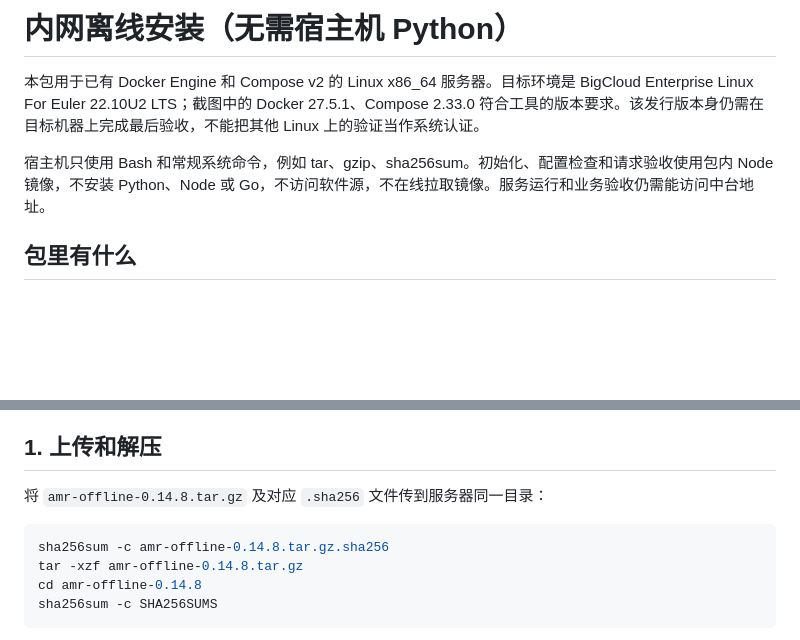
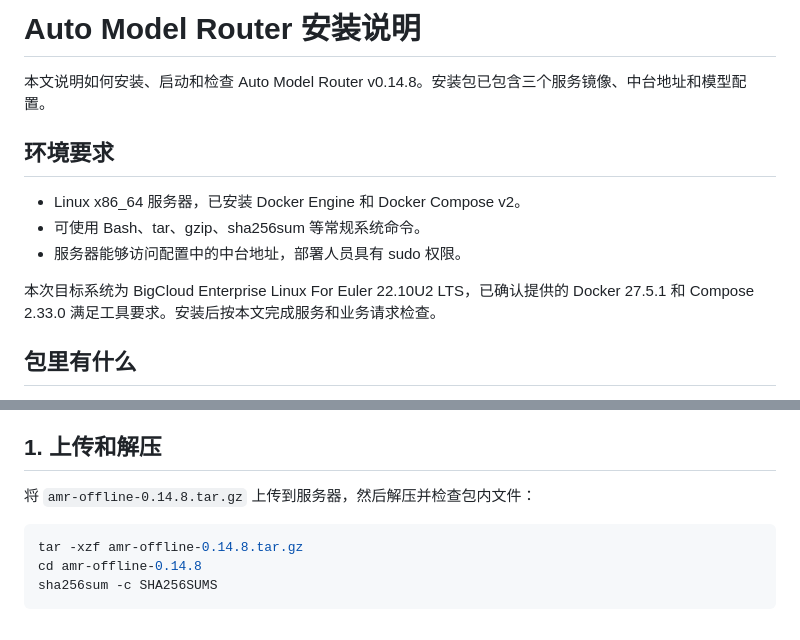
Before and after one commit to xwbmotor/cmtoken-auto-model-router, a Markdown page: deployment/offline/README.md, 2 parts joined by grey strips. GitHub-like rendering; blank space fills up the shorter version.

Commit message:
docs: simplify installation instructions for single-archive handoff [skip ci]

````diff
--- a/deployment/offline/README.md
+++ b/deployment/offline/README.md
@@ -1,8 +1,14 @@
-# 内网离线安装（无需宿主机 Python）
+# Auto Model Router 安装说明
 
-本包用于已有 Docker Engine 和 Compose v2 的 Linux x86_64 服务器。目标环境是 BigCloud Enterprise Linux For Euler 22.10U2 LTS；截图中的 Docker 27.5.1、Compose 2.33.0 符合工具的版本要求。该发行版本身仍需在目标机器上完成最后验收，不能把其他 Linux 上的验证当作系统认证。
+本文说明如何安装、启动和检查 Auto Model Router v0.14.8。安装包已包含三个服务镜像、中台地址和模型配置。
 
-宿主机只使用 Bash 和常规系统命令，例如 tar、gzip、sha256sum。初始化、配置检查和请求验收使用包内 Node 镜像，不安装 Python、Node 或 Go，不访问软件源，不在线拉取镜像。服务运行和业务验收仍需能访问中台地址。
+## 环境要求
+
+- Linux x86_64 服务器，已安装 Docker Engine 和 Docker Compose v2。
+- 可使用 Bash、tar、gzip、sha256sum 等常规系统命令。
+- 服务器能够访问配置中的中台地址，部署人员具有 sudo 权限。
+
+本次目标系统为 BigCloud Enterprise Linux For Euler 22.10U2 LTS，已确认提供的 Docker 27.5.1 和 Compose 2.33.0 满足工具要求。安装后按本文完成服务和业务请求检查。
 
 ## 包里有什么
 
@@ -17,10 +23,9 @@
 
 ## 1. 上传和解压
 
-将 `amr-offline-0.14.8.tar.gz` 及对应 `.sha256` 文件传到服务器同一目录：
+将 `amr-offline-0.14.8.tar.gz` 上传到服务器，然后解压并检查包内文件：
 
 ```bash
-sha256sum -c amr-offline-0.14.8.tar.gz.sha256
 tar -xzf amr-offline-0.14.8.tar.gz
 cd amr-offline-0.14.8
 sha256sum -c SHA256SUMS
````
